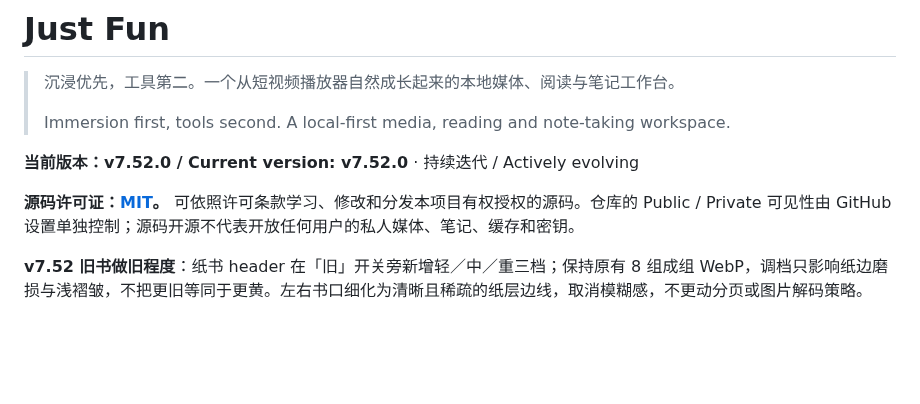
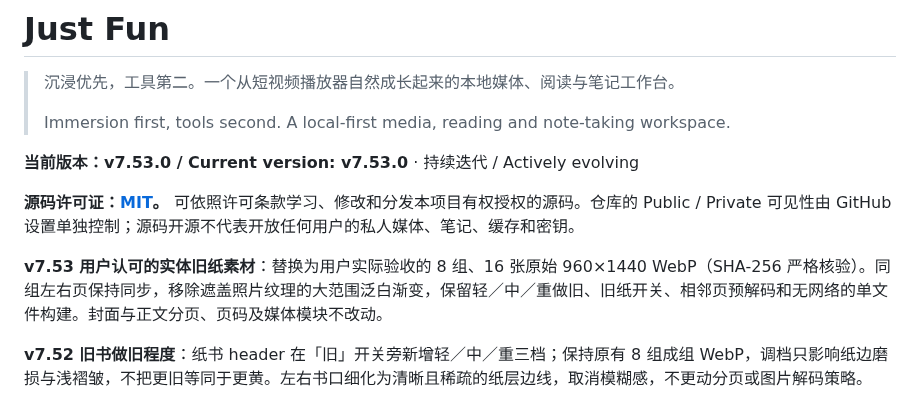
Before and after one commit to smartahou/just-fun, a Markdown page: README.md, the part around the change. Rendered like a GitHub page; blank space fills up the shorter version.

Commit message:
chore(release): README.md v7.53 approved paper pairs

```diff
--- a/README.md
+++ b/README.md
@@ -4,9 +4,11 @@
 >
 > Immersion first, tools second. A local-first media, reading and note-taking workspace.
 
-**当前版本：v7.52.0 / Current version: v7.52.0** · 持续迭代 / Actively evolving
+**当前版本：v7.53.0 / Current version: v7.53.0** · 持续迭代 / Actively evolving
 
 **源码许可证：[MIT](LICENSE)。** 可依照许可条款学习、修改和分发本项目有权授权的源码。仓库的 Public / Private 可见性由 GitHub 设置单独控制；源码开源不代表开放任何用户的私人媒体、笔记、缓存和密钥。
+
+**v7.53 用户认可的实体旧纸素材**：替换为用户实际验收的 8 组、16 张原始 960×1440 WebP（SHA-256 严格核验）。同组左右页保持同步，移除遮盖照片纹理的大范围泛白渐变，保留轻／中／重做旧、旧纸开关、相邻页预解码和无网络的单文件构建。封面与正文分页、页码及媒体模块不改动。
 
 **v7.52 旧书做旧程度**：纸书 header 在「旧」开关旁新增轻／中／重三档；保持原有 8 组成组 WebP，调档只影响纸边磨损与浅褶皱，不把更旧等同于更黄。左右书口细化为清晰且稀疏的纸层边线，取消模糊感，不更动分页或图片解码策略。
 
```
